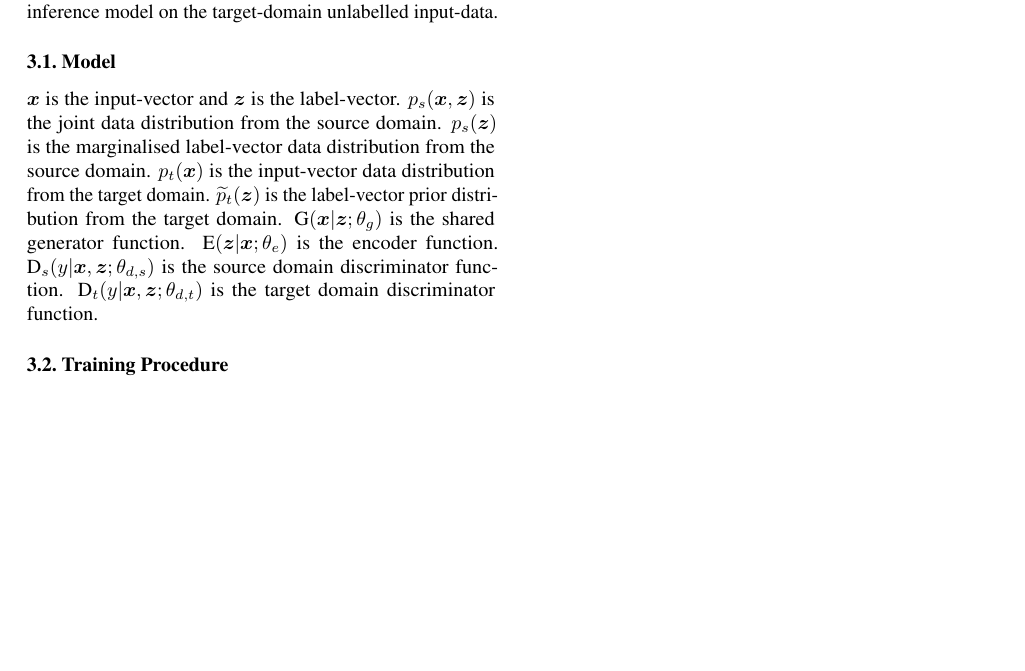
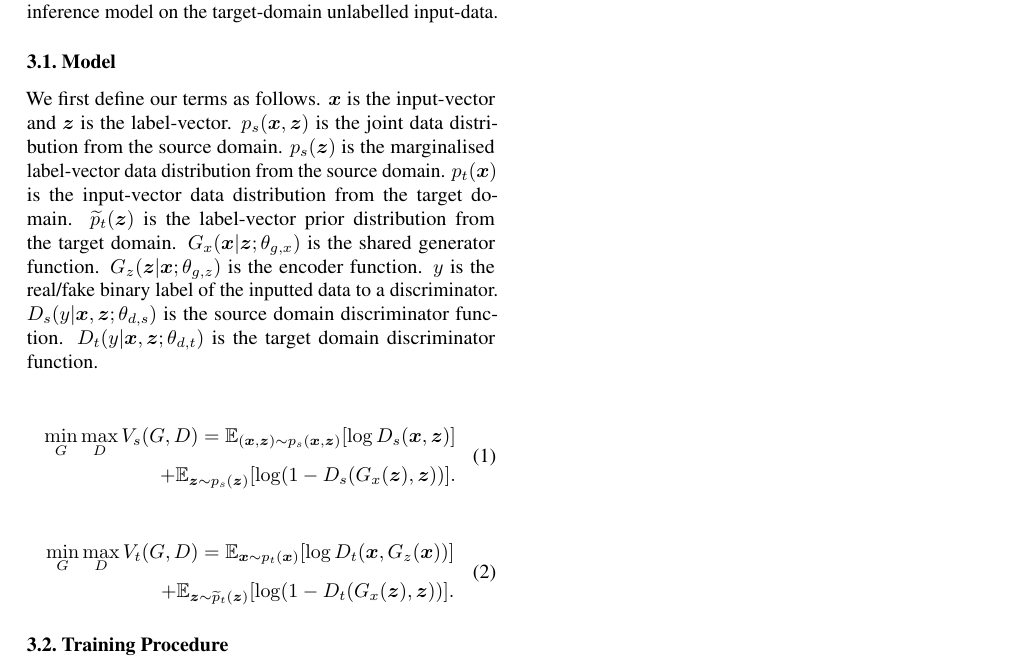
Before and after one commit to seanrowan/tan, a LaTeX paper (latex/final_paper/TAN_2018.tex): part of page 3 of 3, cut so that both start at the same text, the shorter picture padded with empty space. Compiled offline with pdfLaTeX.

Commit message:
Math work

```diff
--- a/latex/final_paper/TAN_2018.tex
+++ b/latex/final_paper/TAN_2018.tex
@@ -7,6 +7,8 @@
 \usepackage{bm}
 \usepackage{graphicx}
 \usepackage{subfigure}
+\usepackage{amsmath}
+\usepackage{amsfonts}
 \usepackage{booktabs} % for professional tables
 
 % hyperref makes hyperlinks in the resulting PDF.
@@ -137,8 +139,21 @@ In this section, we first outline the TAN probabilistic model, then we define th
 
 TAN leverages both a GAN network and an ALI network, but with a shared generator across the two networks. The GAN network is trained normally and exclusively on the source-domain data. The ALI network is also trained normally but exclusively on the target-domain unlabelled input data and a prior on the target-domain label data. A unique training procedure which combines the two networks via the generator forces the shared generator and the ALI network's encoder to accommodate the statistics of both the source and target domain, and leads to convergence at a unique global optimum under mild assumptions (the exact same convexity assumptions from the original GAN framework formulation [CITE]). The trained encoder can then be used as an inference model on the target-domain unlabelled input-data.
 \subsection{Model}
-$\bm{x}$ is the input-vector and $\bm{z}$ is the label-vector. $p_s(\bm{x},\bm{z})$ is the joint data distribution from the source domain. $p_s(\bm{z})$ is the marginalised label-vector data distribution from the source domain. $p_t(\bm{x})$ is the input-vector data distribution from the target domain. $\widetilde{p}_t(\bm{z})$ is the label-vector prior distribution from the target domain. G$(\bm{x}|\bm{z}; \theta_{g})$ is the shared generator function. E$(\bm{z}|\bm{x}; \theta_{e})$ is the encoder function. $\textrm{D}_s(y|\bm{x},\bm{z}; \theta_{d,s})$ is the source domain discriminator function. $\textrm{D}_t(y|\bm{x},\bm{z}; \theta_{d,t})$ is the target domain discriminator function.
+We first define our terms as follows. $\bm{x}$ is the input-vector and $\bm{z}$ is the label-vector. $p_s(\bm{x},\bm{z})$ is the joint data distribution from the source domain. $p_s(\bm{z})$ is the marginalised label-vector data distribution from the source domain. $p_t(\bm{x})$ is the input-vector data distribution from the target domain. $\widetilde{p}_t(\bm{z})$ is the label-vector prior distribution from the target domain. $G_x(\bm{x}|\bm{z}; \theta_{g,x})$ is the shared generator function. $G_z(\bm{z}|\bm{x}; \theta_{g,z})$ is the encoder function. $y$ is the real/fake binary label of the inputted data to a discriminator. $D_s(y|\bm{x},\bm{z}; \theta_{d,s})$ is the source domain discriminator function. $D_t(y|\bm{x},\bm{z}; \theta_{d,t})$ is the target domain discriminator function.
 
+\begin{equation}
+\begin{split}
+\min_{G} \max_{D} V_s(G, D) = \mathbb{E}_{(\bm{x},\bm{z})\sim p_s(\bm{x},\bm{z})}[\log D_s(\bm{x}, \bm{z})]\\
++ \mathbb{E}_{\bm{z}\sim p_{s}(\bm{z})}[\log (1 - D_s(G_x(\bm{z}), \bm{z}) )].
+\end{split}
+\end{equation}
+
+\begin{equation}
+\begin{split}
+\min_{G} \max_{D} V_t(G, D) = \mathbb{E}_{\bm{x}\sim p_{t}(\bm{x})}[\log D_t(\bm{x}, G_z(\bm{x}))]\\
++  \mathbb{E}_{\bm{z}\sim \widetilde{p}_{t}(\bm{z})}[\log (1 - D_t(G_x(\bm{z}), \bm{z}))].
+\end{split}
+\end{equation}
 
 \subsection{Training Procedure}
 \subsection{Global Optimality Proof}
```
Also changed, not shown: latex/final_paper/TAN_2018.pdf, 2 other files.
